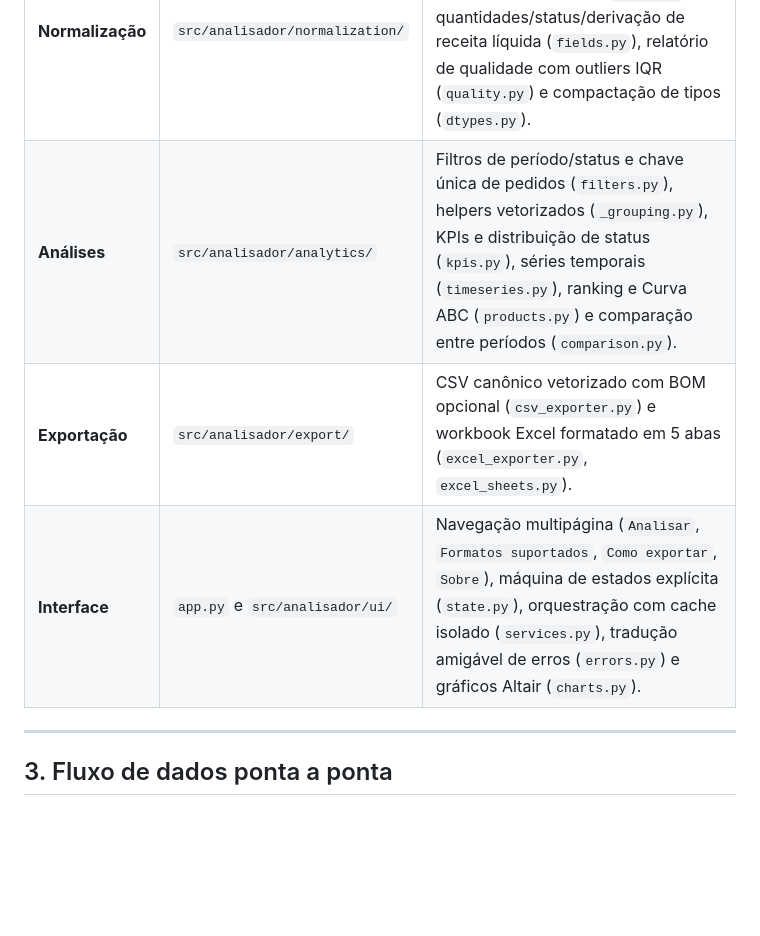
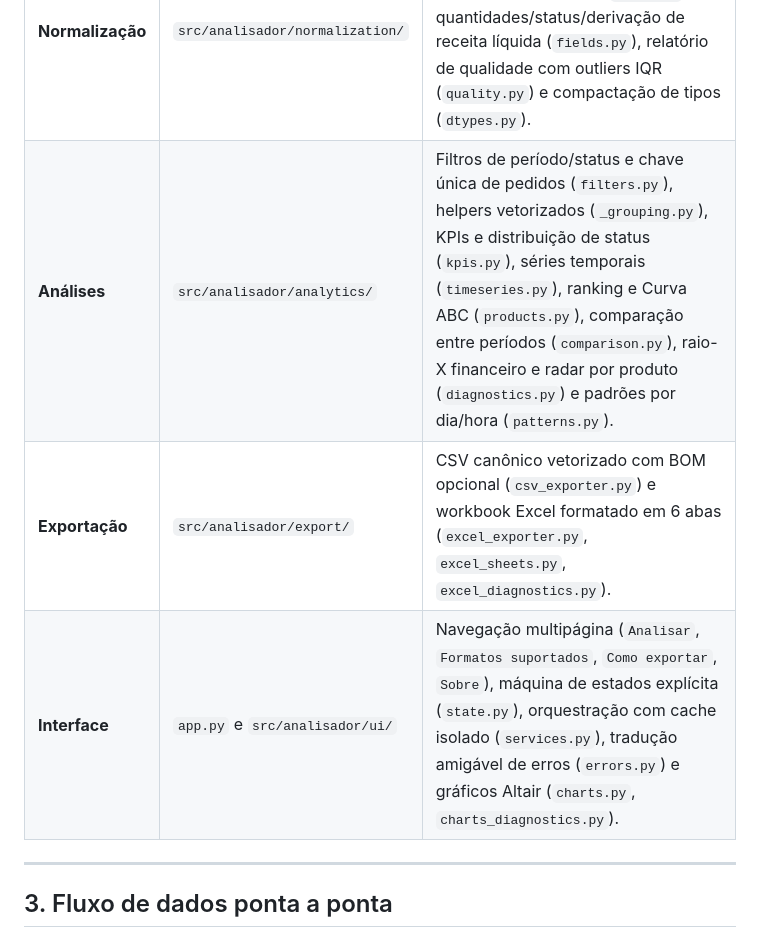
Before and after one commit to Mpierredev/analisador-relatorios-marketplace, a Markdown page: docs/arquitetura.md, the part around one of its changes. Rendered like a GitHub page; blank space fills up the shorter version.

```diff
--- a/docs/arquitetura.md
+++ b/docs/arquitetura.md
@@ -49,9 +49,9 @@ flowchart TD
 | **Adapters** | `src/analisador/adapters/` | Contrato imutável `MarketplaceAdapter`, normalização de cabeçalhos/status, registro (`registry.py`) e definições declarativas (`mercado_livre.py`, `shopee.py`). |
 | **Validação** | `src/analisador/validation/` | Pontuação de similaridade contra adapters, diagnóstico de colunas ausentes/extras, inferência de tipo por amostra (`types.py`), sugestão automática de mapeamento (`suggestions.py`) e trava `ensure_can_generate_dashboard`. |
 | **Normalização** | `src/analisador/normalization/` | Parsers vetorizados de moeda BRL/US em centavos (`currency*.py`), datas BR/ISO/extenso (`dates.py`), quantidades/status/derivação de receita líquida (`fields.py`), relatório de qualidade com outliers IQR (`quality.py`) e compactação de tipos (`dtypes.py`). |
-| **Análises** | `src/analisador/analytics/` | Filtros de período/status e chave única de pedidos (`filters.py`), helpers vetorizados (`_grouping.py`), KPIs e distribuição de status (`kpis.py`), séries temporais (`timeseries.py`), ranking e Curva ABC (`products.py`) e comparação entre períodos (`comparison.py`). |
-| **Exportação** | `src/analisador/export/` | CSV canônico vetorizado com BOM opcional (`csv_exporter.py`) e workbook Excel formatado em 5 abas (`excel_exporter.py`, `excel_sheets.py`). |
-| **Interface** | `app.py` e `src/analisador/ui/` | Navegação multipágina (`Analisar`, `Formatos suportados`, `Como exportar`, `Sobre`), máquina de estados explícita (`state.py`), orquestração com cache isolado (`services.py`), tradução amigável de erros (`errors.py`) e gráficos Altair (`charts.py`). |
+| **Análises** | `src/analisador/analytics/` | Filtros de período/status e chave única de pedidos (`filters.py`), helpers vetorizados (`_grouping.py`), KPIs e distribuição de status (`kpis.py`), séries temporais (`timeseries.py`), ranking e Curva ABC (`products.py`), comparação entre períodos (`comparison.py`), raio-X financeiro e radar por produto (`diagnostics.py`) e padrões por dia/hora (`patterns.py`). |
+| **Exportação** | `src/analisador/export/` | CSV canônico vetorizado com BOM opcional (`csv_exporter.py`) e workbook Excel formatado em 6 abas (`excel_exporter.py`, `excel_sheets.py`, `excel_diagnostics.py`). |
+| **Interface** | `app.py` e `src/analisador/ui/` | Navegação multipágina (`Analisar`, `Formatos suportados`, `Como exportar`, `Sobre`), máquina de estados explícita (`state.py`), orquestração com cache isolado (`services.py`), tradução amigável de erros (`errors.py`) e gráficos Altair (`charts.py`, `charts_diagnostics.py`). |
 
 ---
 
```
Also changed, not shown: other parts of docs/arquitetura.md (+2 -2 lines), CHANGELOG.md (+6 -1 lines), README.md (+2 -2 lines), docs/assets/dashboard.png.
